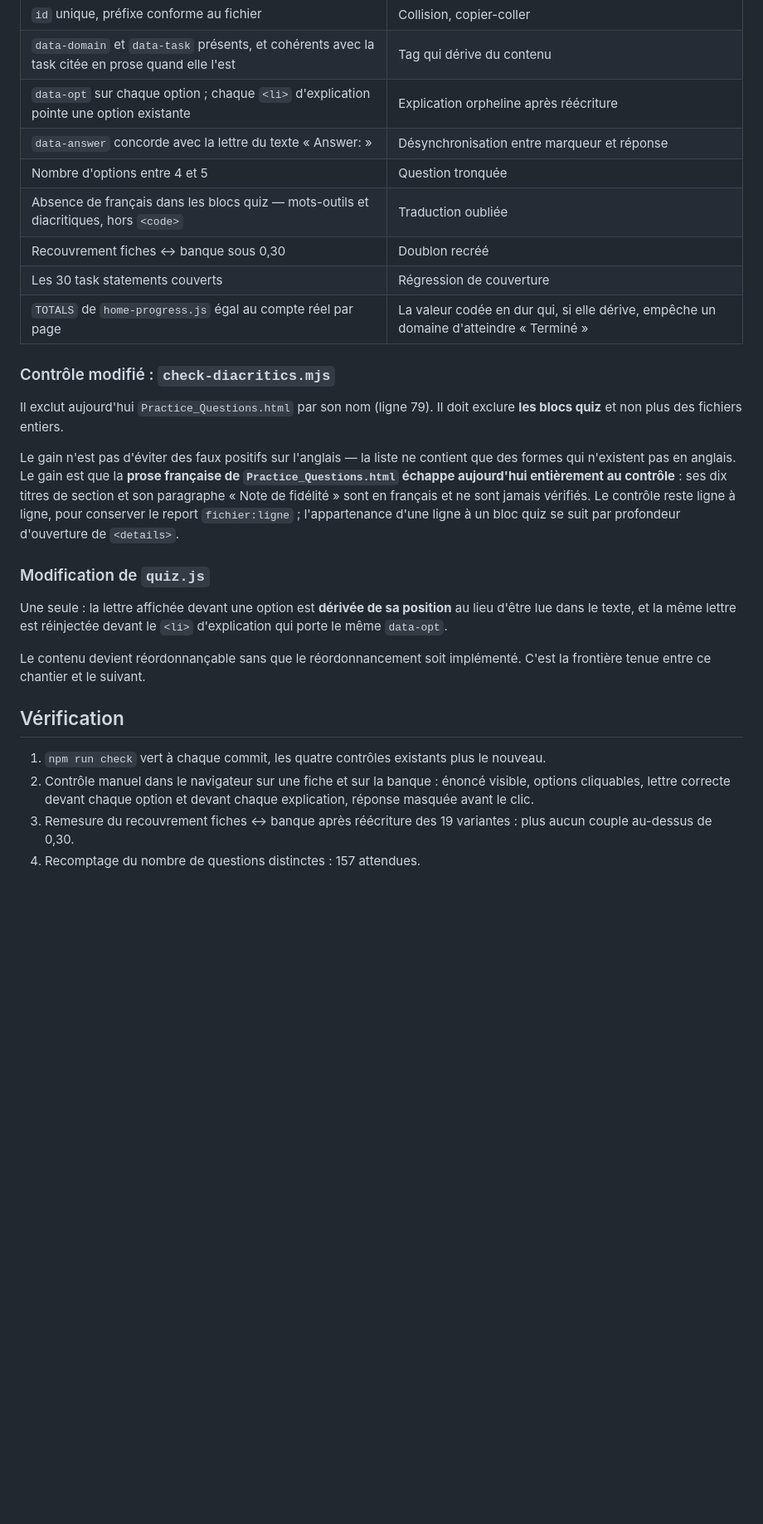
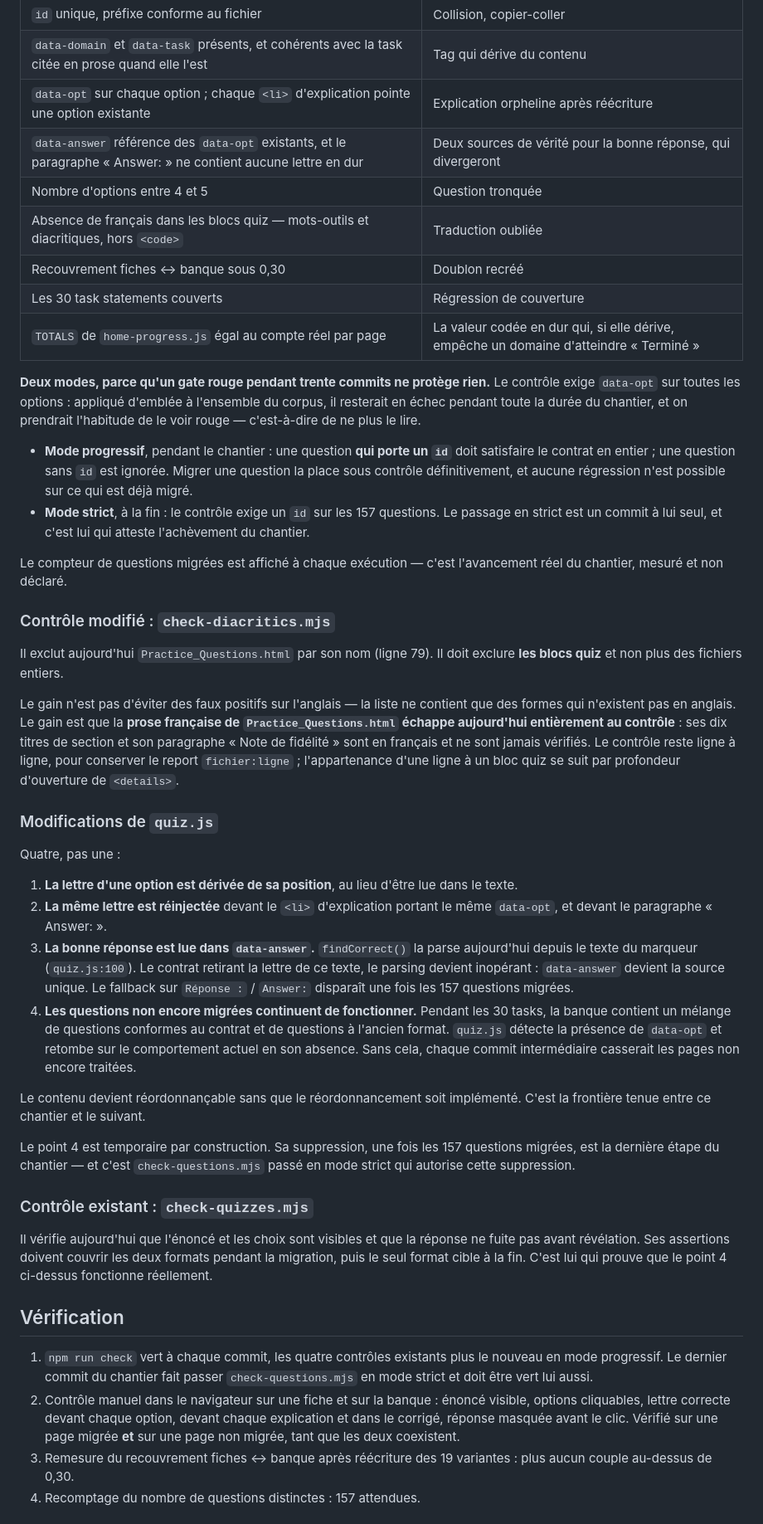
Before and after one commit to VictorNain26/cca-f-revision, a Markdown page: specs/2026-08-08-audit-fidelite-questions-design.md, the part around one of its changes. Shown at 83% size. Drawn GitHub-style; blank space fills up the shorter version.

Commit message:
docs(cca-revision): close three defects found reviewing the audit spec
The spec asked for check-questions.mjs to be added before the first task and to
fail on the current state, while also asking npm run check to stay green at
every commit. Those cannot both hold: the check requires data-opt on every
option, so it would sit red for thirty commits and stop being read. It now has
a progressive mode keyed on the presence of an id - a migrated question is under
full contract, an untouched one is ignored - and a strict mode whose commit
attests the chantier is done.

The answer marker kept a hardcoded letter ("Answer: A) ..."), which reordering
would point at the wrong option, and findCorrect() parses the correct answer out
of that very string. data-answer becomes the single source of truth and the
letter is reinjected at render time.

Also corrects "one change to quiz.js" to the actual four, including the one that
was missing entirely: unmigrated questions must keep working while both formats
coexist, or every intermediate commit breaks the pages not yet reached.

Co-Authored-By: Claude <noreply@anthropic.com>

```diff
--- a/specs/2026-08-08-audit-fidelite-questions-design.md
+++ b/specs/2026-08-08-audit-fidelite-questions-design.md
@@ -121,12 +122,19 @@ Il reconstruit un index des 157 questions en mémoire à chaque exécution, sans
 | `id` unique, préfixe conforme au fichier | Collision, copier-coller |
 | `data-domain` et `data-task` présents, et cohérents avec la task citée en prose quand elle l'est | Tag qui dérive du contenu |
 | `data-opt` sur chaque option ; chaque `<li>` d'explication pointe une option existante | Explication orpheline après réécriture |
-| `data-answer` concorde avec la lettre du texte « Answer: » | Désynchronisation entre marqueur et réponse |
+| `data-answer` référence des `data-opt` existants, et le paragraphe « Answer: » ne contient aucune lettre en dur | Deux sources de vérité pour la bonne réponse, qui divergeront |
 | Nombre d'options entre 4 et 5 | Question tronquée |
 | Absence de français dans les blocs quiz — mots-outils et diacritiques, hors `<code>` | Traduction oubliée |
 | Recouvrement fiches ↔ banque sous 0,30 | Doublon recréé |
 | Les 30 task statements couverts | Régression de couverture |
 | `TOTALS` de `home-progress.js` égal au compte réel par page | La valeur codée en dur qui, si elle dérive, empêche un domaine d'atteindre « Terminé » |
+
+**Deux modes, parce qu'un gate rouge pendant trente commits ne protège rien.** Le contrôle exige `data-opt` sur toutes les options : appliqué d'emblée à l'ensemble du corpus, il resterait en échec pendant toute la durée du chantier, et on prendrait l'habitude de le voir rouge — c'est-à-dire de ne plus le lire.
+
+- **Mode progressif**, pendant le chantier : une question **qui porte un `id`** doit satisfaire le contrat en entier ; une question sans `id` est ignorée. Migrer une question la place sous contrôle définitivement, et aucune régression n'est possible sur ce qui est déjà migré.
+- **Mode strict**, à la fin : le contrôle exige un `id` sur les 157 questions. Le passage en strict est un commit à lui seul, et c'est lui qui atteste l'achèvement du chantier.
+
+Le compteur de questions migrées est affiché à chaque exécution — c'est l'avancement réel du chantier, mesuré et non déclaré.
 
 ### Contrôle modifié : `check-diacritics.mjs`
 
@@ -134,16 +142,27 @@ Il exclut aujourd'hui `Practice_Questions.html` par son nom (ligne 79). Il doit
 
 Le gain n'est pas d'éviter des faux positifs sur l'anglais — la liste ne contient que des formes qui n'existent pas en anglais. Le gain est que la **prose française de `Practice_Questions.html` échappe aujourd'hui entièrement au contrôle** : ses dix titres de section et son paragraphe « Note de fidélité » sont en français et ne sont jamais vérifiés. Le contrôle reste ligne à ligne, pour conserver le report `fichier:ligne` ; l'appartenance d'une ligne à un bloc quiz se suit par profondeur d'ouverture de `<details>`.
 
-### Modification de `quiz.js`
+### Modifications de `quiz.js`
 
-Une seule : la lettre affichée devant une option est **dérivée de sa position** au lieu d'être lue dans le texte, et la même lettre est réinjectée devant le `<li>` d'explication qui porte le même `data-opt`.
+Quatre, pas une :
+
+1. **La lettre d'une option est dérivée de sa position**, au lieu d'être lue dans le texte.
+2. **La même lettre est réinjectée** devant le `<li>` d'explication portant le même `data-opt`, et devant le paragraphe « Answer: ».
+3. **La bonne réponse est lue dans `data-answer`.** `findCorrect()` la parse aujourd'hui depuis le texte du marqueur (`quiz.js:100`). Le contrat retirant la lettre de ce texte, le parsing devient inopérant : `data-answer` devient la source unique. Le fallback sur `Réponse :` / `Answer:` disparaît une fois les 157 questions migrées.
+4. **Les questions non encore migrées continuent de fonctionner.** Pendant les 30 tasks, la banque contient un mélange de questions conformes au contrat et de questions à l'ancien format. `quiz.js` détecte la présence de `data-opt` et retombe sur le comportement actuel en son absence. Sans cela, chaque commit intermédiaire casserait les pages non encore traitées.
 
 Le contenu devient réordonnançable sans que le réordonnancement soit implémenté. C'est la frontière tenue entre ce chantier et le suivant.
 
+Le point 4 est temporaire par construction. Sa suppression, une fois les 157 questions migrées, est la dernière étape du chantier — et c'est `check-questions.mjs` passé en mode strict qui autorise cette suppression.
+
+### Contrôle existant : `check-quizzes.mjs`
+
+Il vérifie aujourd'hui que l'énoncé et les choix sont visibles et que la réponse ne fuite pas avant révélation. Ses assertions doivent couvrir les deux formats pendant la migration, puis le seul format cible à la fin. C'est lui qui prouve que le point 4 ci-dessus fonctionne réellement.
+
 ## Vérification
 
-1. `npm run check` vert à chaque commit, les quatre contrôles existants plus le nouveau.
-2. Contrôle manuel dans le navigateur sur une fiche et sur la banque : énoncé visible, options cliquables, lettre correcte devant chaque option et devant chaque explication, réponse masquée avant le clic.
+1. `npm run check` vert à chaque commit, les quatre contrôles existants plus le nouveau en mode progressif. Le dernier commit du chantier fait passer `check-questions.mjs` en mode strict et doit être vert lui aussi.
+2. Contrôle manuel dans le navigateur sur une fiche et sur la banque : énoncé visible, options cliquables, lettre correcte devant chaque option, devant chaque explication et dans le corrigé, réponse masquée avant le clic. Vérifié sur une page migrée **et** sur une page non migrée, tant que les deux coexistent.
 3. Remesure du recouvrement fiches ↔ banque après réécriture des 19 variantes : plus aucun couple au-dessus de 0,30.
 4. Recomptage du nombre de questions distinctes : 157 attendues.
 
```
Also changed, not shown: other parts of specs/2026-08-08-audit-fidelite-questions-design.md (+6 -3 lines).
